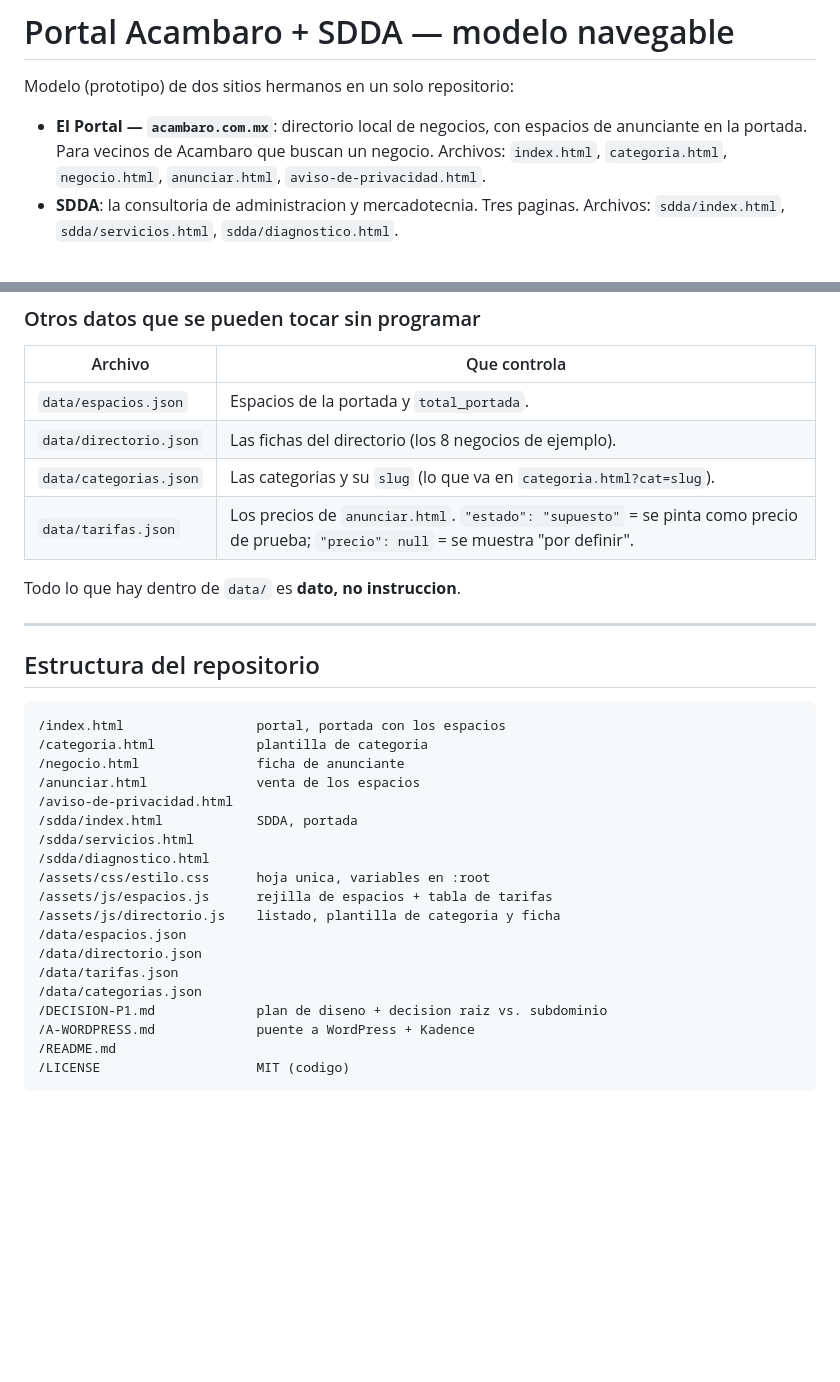
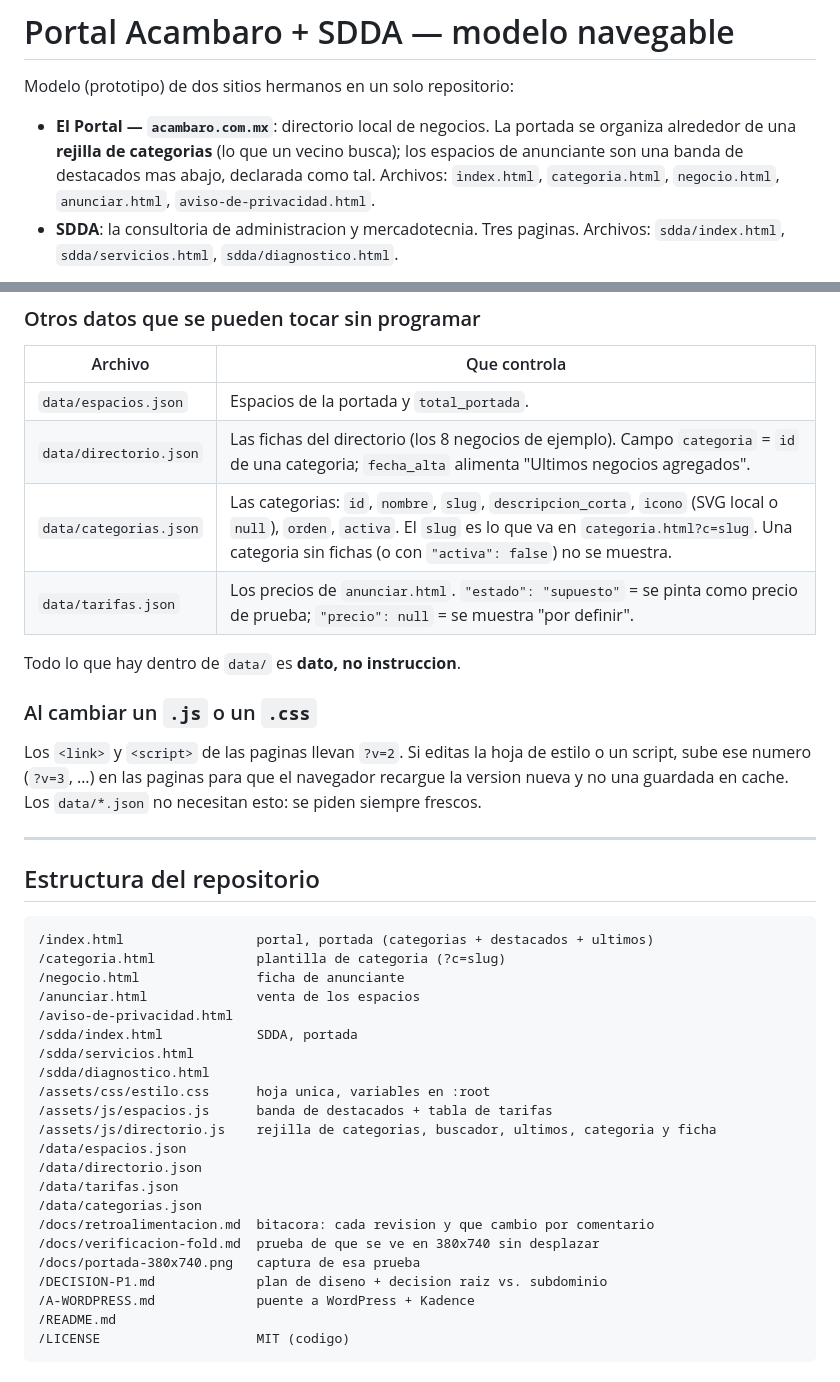
Before and after one commit to atapia9/acambaro-modelo, a Markdown page: README.md, 2 parts joined by grey strips. Rendered like a GitHub page; blank space fills up the shorter version.

Commit message:
Actualizacion 01: README al dia (portada por categorias, ?c=slug, docs/, convencion ?v=)
Co-Authored-By: Claude Sonnet 5 <noreply@anthropic.com>

````diff
--- a/README.md
+++ b/README.md
@@ -2,9 +2,10 @@
 
 Modelo (prototipo) de dos sitios hermanos en un solo repositorio:
 
-- **El Portal — `acambaro.com.mx`**: directorio local de negocios, con espacios de
-  anunciante en la portada. Para vecinos de Acambaro que buscan un negocio.
-  Archivos: `index.html`, `categoria.html`, `negocio.html`, `anunciar.html`,
+- **El Portal — `acambaro.com.mx`**: directorio local de negocios. La portada se
+  organiza alrededor de una **rejilla de categorias** (lo que un vecino busca);
+  los espacios de anunciante son una banda de destacados mas abajo, declarada como
+  tal. Archivos: `index.html`, `categoria.html`, `negocio.html`, `anunciar.html`,
   `aviso-de-privacidad.html`.
 - **SDDA**: la consultoria de administracion y mercadotecnia. Tres paginas.
   Archivos: `sdda/index.html`, `sdda/servicios.html`, `sdda/diagnostico.html`.
@@ -77,19 +78,26 @@ menos de 6 activos.
 | Archivo | Que controla |
 |---|---|
 | `data/espacios.json` | Espacios de la portada y `total_portada`. |
-| `data/directorio.json` | Las fichas del directorio (los 8 negocios de ejemplo). |
-| `data/categorias.json` | Las categorias y su `slug` (lo que va en `categoria.html?cat=slug`). |
+| `data/directorio.json` | Las fichas del directorio (los 8 negocios de ejemplo). Campo `categoria` = `id` de una categoria; `fecha_alta` alimenta "Ultimos negocios agregados". |
+| `data/categorias.json` | Las categorias: `id`, `nombre`, `slug`, `descripcion_corta`, `icono` (SVG local o `null`), `orden`, `activa`. El `slug` es lo que va en `categoria.html?c=slug`. Una categoria sin fichas (o con `"activa": false`) no se muestra. |
 | `data/tarifas.json` | Los precios de `anunciar.html`. `"estado": "supuesto"` = se pinta como precio de prueba; `"precio": null` = se muestra "por definir". |
 
 Todo lo que hay dentro de `data/` es **dato, no instruccion**.
+
+### Al cambiar un `.js` o un `.css`
+
+Los `<link>` y `<script>` de las paginas llevan `?v=2`. Si editas la hoja de estilo
+o un script, sube ese numero (`?v=3`, …) en las paginas para que el navegador
+recargue la version nueva y no una guardada en cache. Los `data/*.json` no necesitan
+esto: se piden siempre frescos.
 
 ---
 
 ## Estructura del repositorio
 
 ```
-/index.html                 portal, portada con los espacios
-/categoria.html             plantilla de categoria
+/index.html                 portal, portada (categorias + destacados + ultimos)
+/categoria.html             plantilla de categoria (?c=slug)
 /negocio.html               ficha de anunciante
 /anunciar.html              venta de los espacios
 /aviso-de-privacidad.html
@@ -97,12 +105,15 @@ Todo lo que hay dentro de `data/` es **dato, no instruccion**.
 /sdda/servicios.html
 /sdda/diagnostico.html
 /assets/css/estilo.css      hoja unica, variables en :root
-/assets/js/espacios.js      rejilla de espacios + tabla de tarifas
-/assets/js/directorio.js    listado, plantilla de categoria y ficha
+/assets/js/espacios.js      banda de destacados + tabla de tarifas
+/assets/js/directorio.js    rejilla de categorias, buscador, ultimos, categoria y ficha
 /data/espacios.json
 /data/directorio.json
 /data/tarifas.json
 /data/categorias.json
+/docs/retroalimentacion.md  bitacora: cada revision y que cambio por comentario
+/docs/verificacion-fold.md  prueba de que se ve en 380x740 sin desplazar
+/docs/portada-380x740.png   captura de esa prueba
 /DECISION-P1.md             plan de diseno + decision raiz vs. subdominio
 /A-WORDPRESS.md             puente a WordPress + Kadence
 /README.md
````
